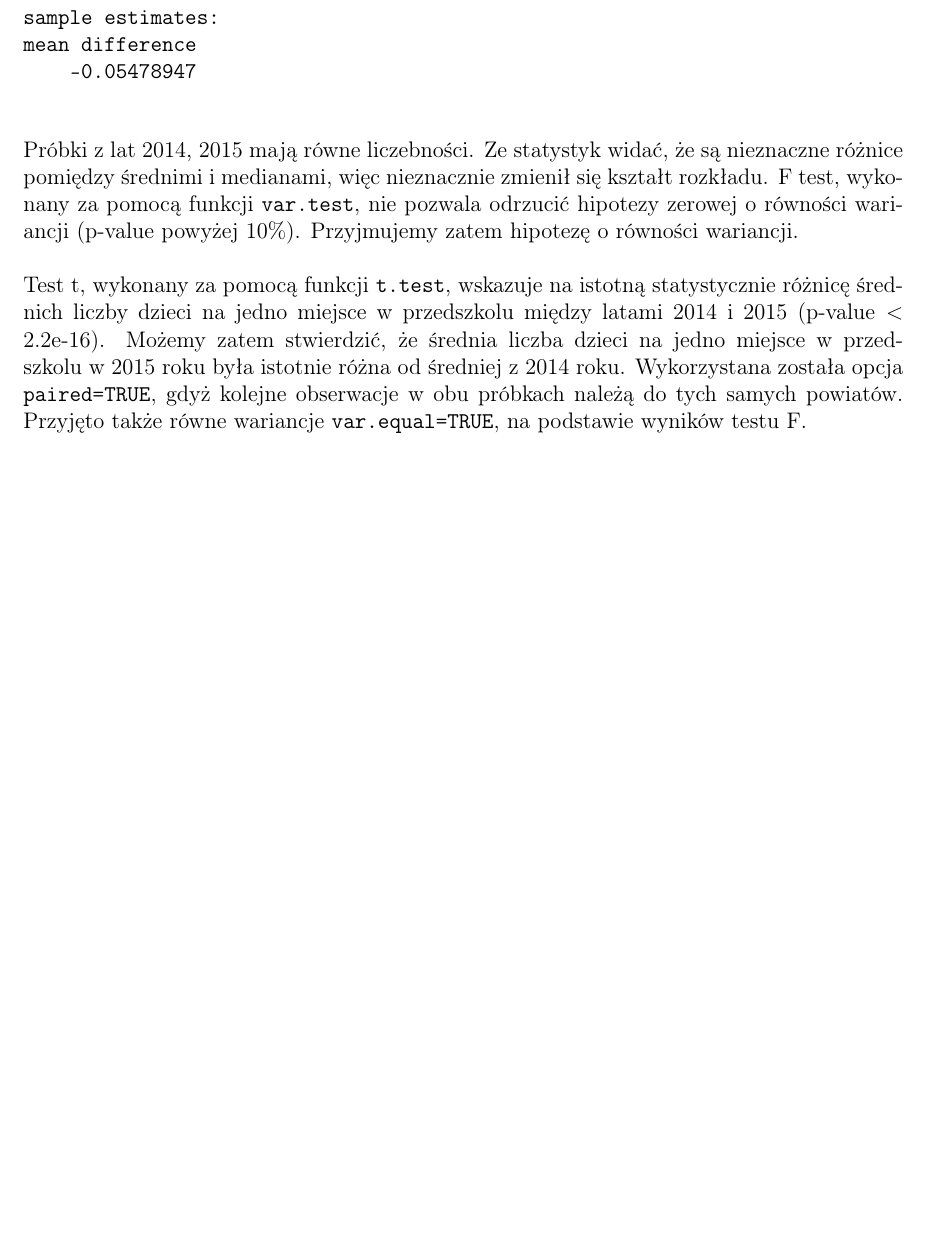
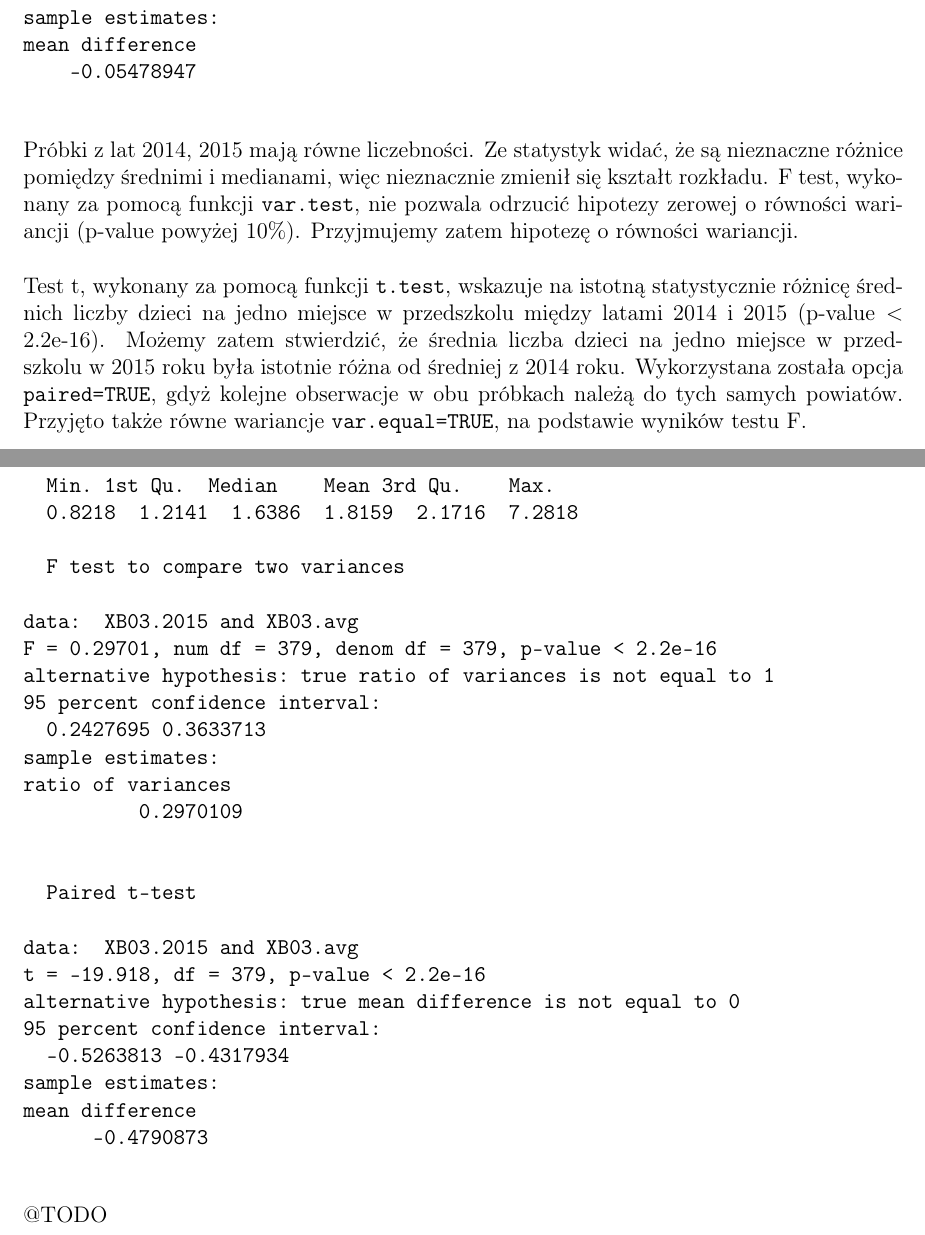
Before and after one commit to andr729/ogun_r, a LaTeX document (pd3/raport/raport.tex): part of page 3 of 3 before the commit and two parts of pages 3 and 4 of 4 after it, the two joined at a grey line, cut so that both start at the same text, the shorter picture padded with empty space. Compiled offline with pdfLaTeX.

Commit message:
wyniki 2

```diff
--- a/pd3/raport/raport.tex
+++ b/pd3/raport/raport.tex
@@ -111,8 +111,39 @@ Wykorzystana została opcja \code{paired=TRUE}, gdyż kolejne obserwacje w
 obu próbkach należą do tych samych powiatów. Przyjęto także równe wariancje \code{var.equal=TRUE}, na podstawie wyników testu F.
 
 
+\newpage
+\subsection*{Porównanie średnich z roku 2015 i lat wcześniejszych}
+
+\begin{verbatim}
+  Min. 1st Qu.  Median    Mean 3rd Qu.    Max.
+  0.8218  1.2141  1.6386  1.8159  2.1716  7.2818
+
+  F test to compare two variances
+
+data:  XB03.2015 and XB03.avg
+F = 0.29701, num df = 379, denom df = 379, p-value < 2.2e-16
+alternative hypothesis: true ratio of variances is not equal to 1
+95 percent confidence interval:
+  0.2427695 0.3633713
+sample estimates:
+ratio of variances
+          0.2970109
 
 
+  Paired t-test
+
+data:  XB03.2015 and XB03.avg
+t = -19.918, df = 379, p-value < 2.2e-16
+alternative hypothesis: true mean difference is not equal to 0
+95 percent confidence interval:
+  -0.5263813 -0.4317934
+sample estimates:
+mean difference
+      -0.4790873
+
+\end{verbatim}
+
+@TODO
 
 % TODO: opisując drugi podpunkt poruszyć kwestie z tym, że dla włabrzych nie ma pełnych danych
 
```
Also changed, not shown: pd3/raport/raport.tex (2 more changed lines).
